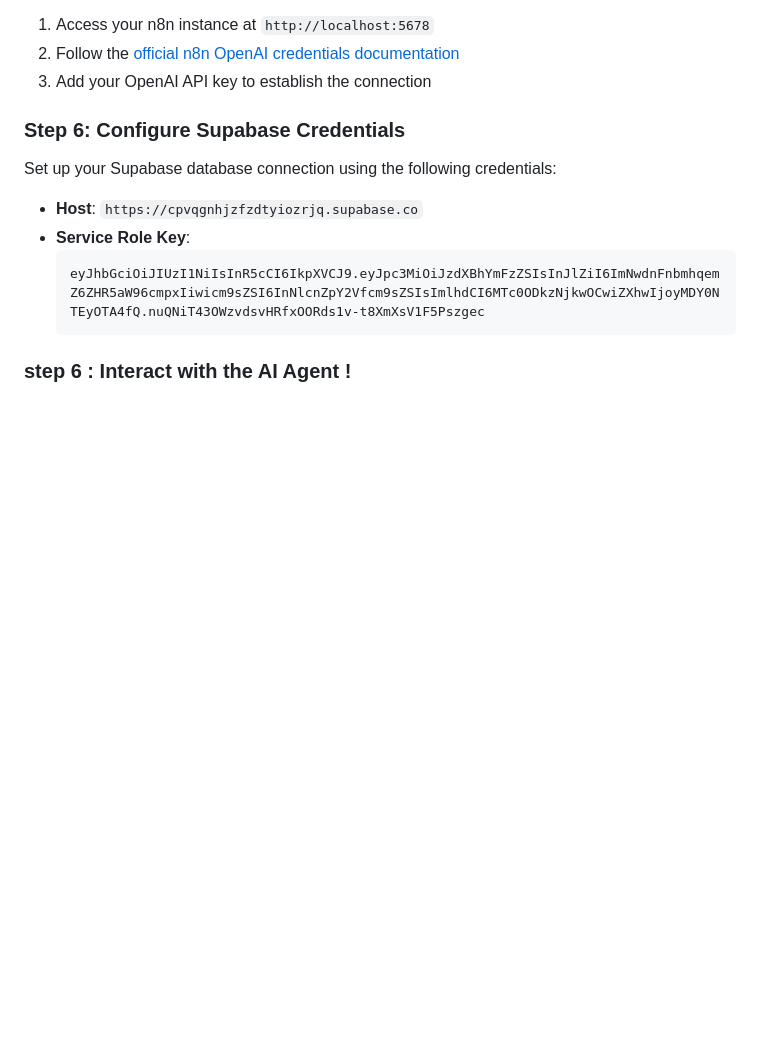
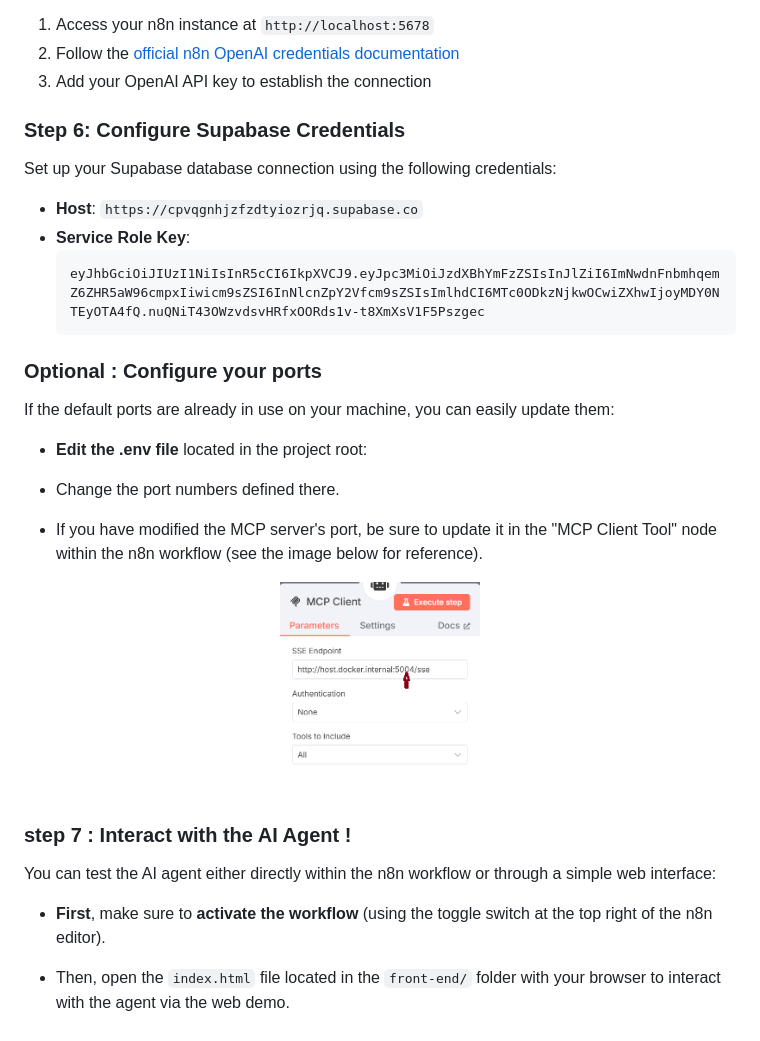
Before and after one commit to mohamedali05/AI-Agent-using-a-database-and-a-web-scrapping-tool, a Markdown page: readme.md, the part around the change. GitHub-like rendering; pictures changed too: images/MCP_node_n8n.png (added); blank space fills up the shorter version.

Commit message:
Added port configuration

````diff
--- a/readme.md
+++ b/readme.md
@@ -84,4 +84,24 @@ Set up your Supabase database connection using the following credentials:
   eyJhbGciOiJIUzI1NiIsInR5cCI6IkpXVCJ9.eyJpc3MiOiJzdXBhYmFzZSIsInJlZiI6ImNwdnFnbmhqemZ6ZHR5aW96cmpxIiwicm9sZSI6InNlcnZpY2Vfcm9sZSIsImlhdCI6MTc0ODkzNjkwOCwiZXhwIjoyMDY0NTEyOTA4fQ.nuQNiT43OWzvdsvHRfxOORds1v-t8XmXsV1F5Pszgec
   ```
 
-### step 6 : Interact with the AI Agent !
+### Optional : Configure your ports
+If the default ports are already in use on your machine, you can easily update them:
+
+- **Edit the .env file** located in the project root:
+
+- Change the port numbers defined there.
+
+- If you have modified the MCP server's port, be sure to update it in the "MCP Client Tool" node within the n8n workflow (see the image below for reference).
+
+<p align="center">
+  <img src="images/MCP_node_n8n.png" alt="n8n workflow demo" width="200"/>
+</p>
+
+### step 7 : Interact with the AI Agent !
+
+
+You can test the AI agent either directly within the n8n workflow or through a simple web interface:
+
+- **First**, make sure to **activate the workflow** (using the toggle switch at the top right of the n8n editor).
+
+-  Then, open the `index.html` file located in the `front-end/` folder with your browser to interact with the agent via the web demo.
````
Also changed, not shown: 9 other files.
